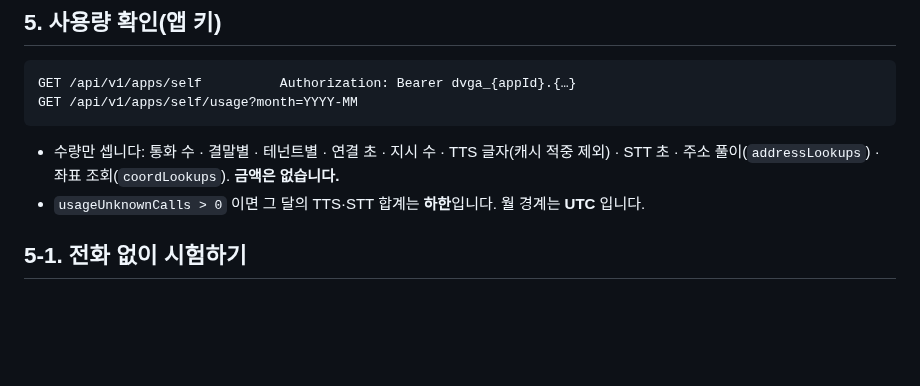
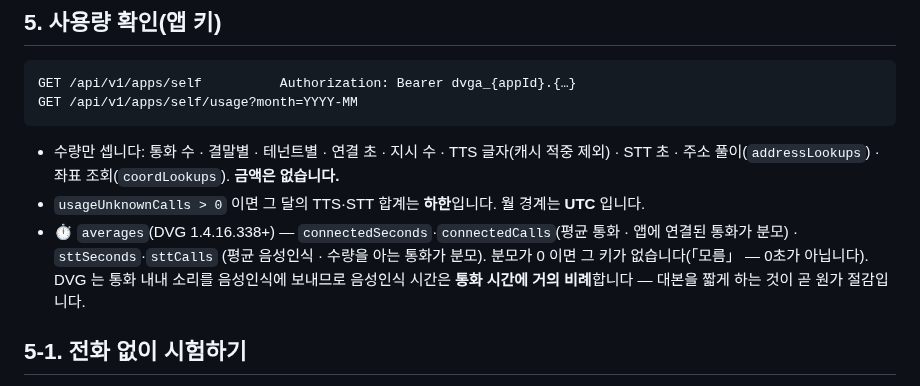
Before and after one commit to OLSSOO-Inc/dvg-apps, a Markdown page: docs/voice-relay-v1.md, the part around the change. Rendered like a GitHub page; blank space fills up the shorter version.

Commit message:
docs: 사용량 평균 averages (DVG 1.4.16.338+) (#21)
Co-authored-by: Claude Opus 5.5 <noreply@anthropic.com>

```diff
--- a/docs/voice-relay-v1.md
+++ b/docs/voice-relay-v1.md
@@ -379,6 +379,9 @@ GET /api/v1/apps/self/usage?month=YYYY-MM
 
 - 수량만 셉니다: 통화 수 · 결말별 · 테넌트별 · 연결 초 · 지시 수 · TTS 글자(캐시 적중 제외) · STT 초 · 주소 풀이(`addressLookups`) · 좌표 조회(`coordLookups`). **금액은 없습니다.**
 - `usageUnknownCalls > 0` 이면 그 달의 TTS·STT 합계는 **하한**입니다. 월 경계는 **UTC** 입니다.
+- ⏱ `averages`(DVG 1.4.16.338+) — `connectedSeconds`·`connectedCalls`(평균 통화 · 앱에 연결된 통화가 분모) · `sttSeconds`·`sttCalls`
+  (평균 음성인식 · 수량을 아는 통화가 분모). 분모가 0 이면 그 키가 없습니다(「모름」 — 0초가 아닙니다).
+  DVG 는 통화 내내 소리를 음성인식에 보내므로 음성인식 시간은 **통화 시간에 거의 비례**합니다 — 대본을 짧게 하는 것이 곧 원가 절감입니다.
 
 ## 5-1. 전화 없이 시험하기
 
```
Also changed, not shown: CHANGELOG.md (+4 -0 lines).
